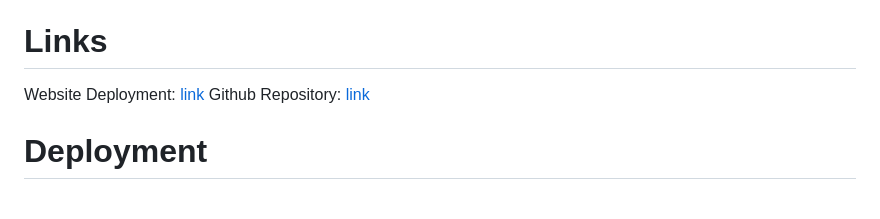
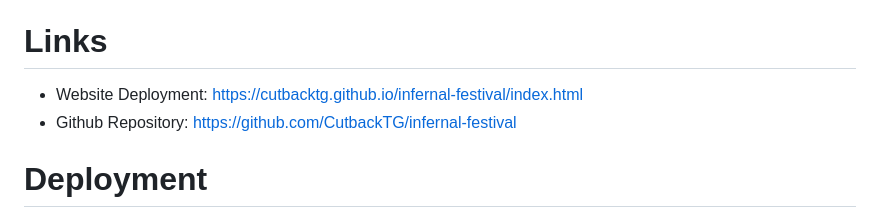
Before and after one commit to CutbackTG/infernal-festival, a Markdown page: README.md, the part around the change. Rendered like a GitHub page.

Commit message:
README link fix

```diff
--- a/README.md
+++ b/README.md
@@ -29,8 +29,8 @@ RealVisXL v5 Lightning: AI Generation of copyright free images of simulated even
 
 # Links
 
-Website Deployment: [link](https://cutbacktg.github.io/infernal-festival/index.html)
-Github Repository: [link](https://github.com/CutbackTG/infernal-festival)
+- Website Deployment: https://cutbacktg.github.io/infernal-festival/index.html
+- Github Repository: https://github.com/CutbackTG/infernal-festival
 
 # Deployment
 
```
